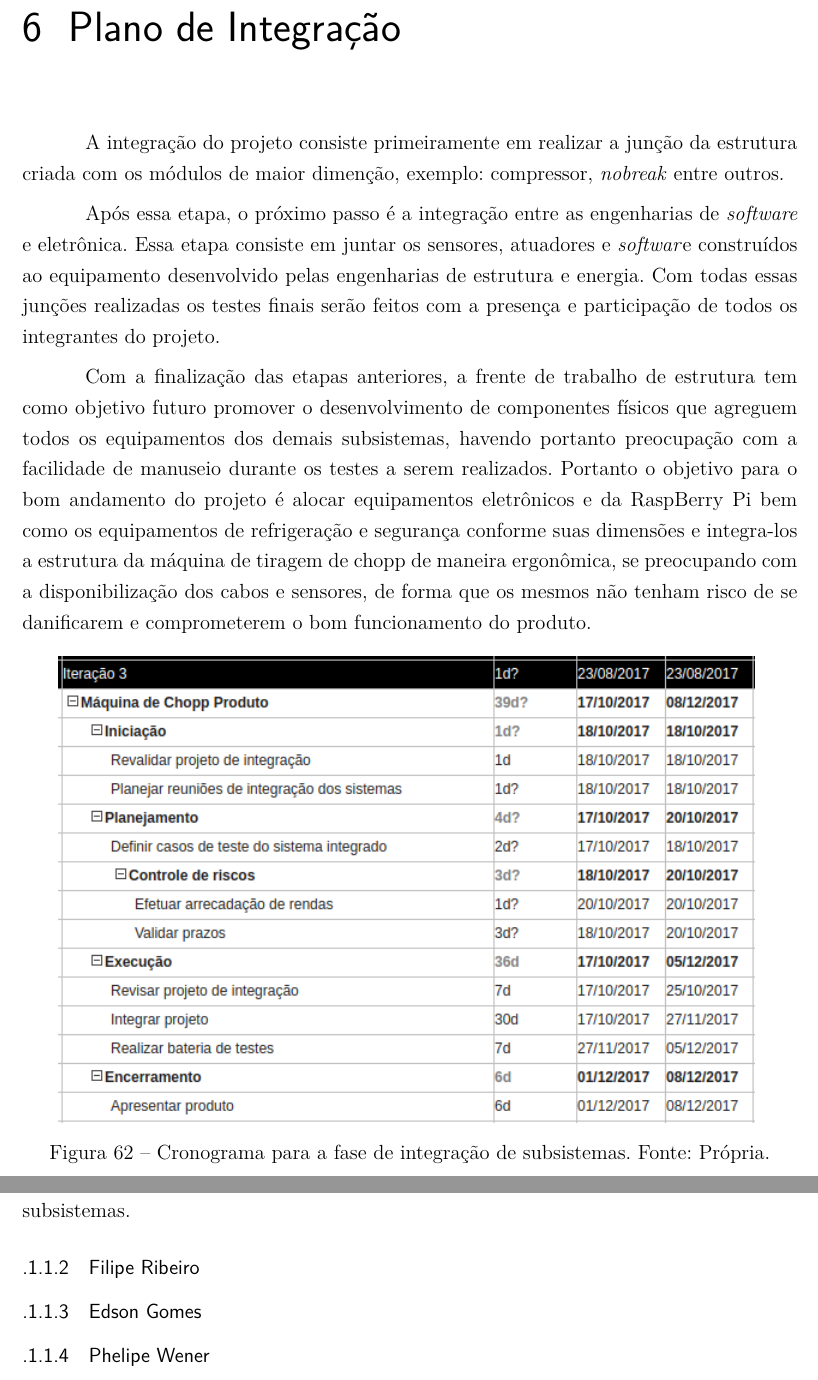
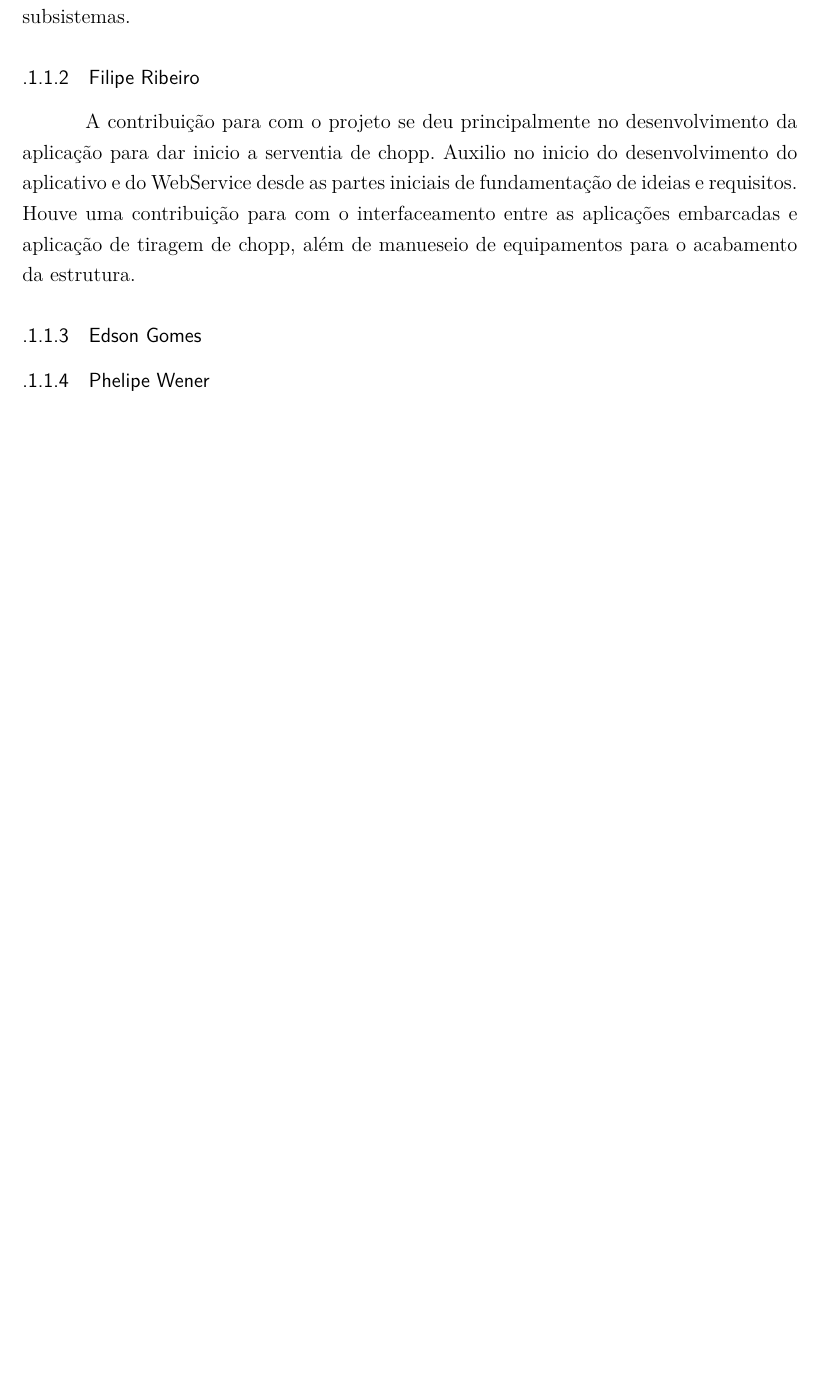
Before and after one commit to autochopp/Relatorio-PI2, a LaTeX thesis (relatorio.tex, which reads editaveis/apendices.tex, editaveis/plano-integracao.tex): two parts of pages 71 and 79 of 80 before the commit and part of page 77 of 79 after it, the two joined at a grey line, cut at the place of the change, the shorter picture padded with empty space. Compiled offline with pdfLaTeX.

Commit message:
adicionando apendice
Signed-off-by: Filipe Ribeiro <filiperibeirom7@gmail.com>

```diff
--- a/editaveis/apendices.tex
+++ b/editaveis/apendices.tex
@@ -37,6 +37,12 @@ e do sistema de validação de compras. Auxiliou no planejamento e execução do
 de cada subsistema, e integração com os demais subsistemas.
 
 \subsubsection{Filipe Ribeiro}
+
+A contribuição para com o projeto se deu principalmente no desenvolvimento da aplicação para dar inicio
+a serventia de chopp. Auxilio no inicio do desenvolvimento do aplicativo e do WebService desde as partes
+iniciais de fundamentação de ideias e requisitos. Houve uma contribuição para com o interfaceamento entre
+as aplicações embarcadas e aplicação de tiragem de chopp, além de manueseio de equipamentos para o acabamento
+da estrutura.
 
 \subsubsection{Edson Gomes}
 
--- a/editaveis/plano-integracao.tex
+++ /dev/null
@@ -1,28 +0,0 @@
-\chapter[Plano de Integração]{Plano de Integração}
-A integração do projeto consiste primeiramente em realizar a junção da estrutura
- criada com os módulos de maior dimenção, exemplo: compressor, \textit{nobreak}
- entre outros.
-
-Após essa etapa, o próximo passo é a integração entre as
- engenharias de \textit{software} e eletrônica. Essa
- etapa consiste em juntar os sensores, atuadores e \textit{softwar}e construídos ao
- equipamento desenvolvido pelas engenharias de  estrutura e energia.
- Com todas essas junções realizadas os testes finais serão feitos com
- a presença e participação de todos os integrantes do projeto.
-
-Com a finalização das etapas anteriores, a frente de trabalho de estrutura
-tem como objetivo futuro promover o desenvolvimento de componentes físicos que agreguem
-todos os equipamentos dos demais subsistemas, havendo portanto preocupação com a facilidade
-de manuseio durante os testes a serem realizados. Portanto o objetivo para o bom andamento do projeto é
-alocar equipamentos eletrônicos e da RaspBerry Pi bem como os equipamentos de refrigeração
-e segurança conforme suas dimensões e integra-los a estrutura da
-máquina de tiragem de chopp de maneira ergonômica, se preocupando com a disponibilização dos cabos
-e sensores, de forma que os mesmos não tenham risco de se danificarem e comprometerem o
-bom funcionamento do produto.
-
-\begin{figure}[!htb]
-    \centering
-    \includegraphics[scale= 0.7]{figuras/cronograma.png}
-    \caption{Cronograma para a fase de integração de subsistemas. Fonte: Própria.}
-    \label{cronograma}
-\end{figure}
```
Also changed, not shown: relatorio.tex (+0 -1 lines).
